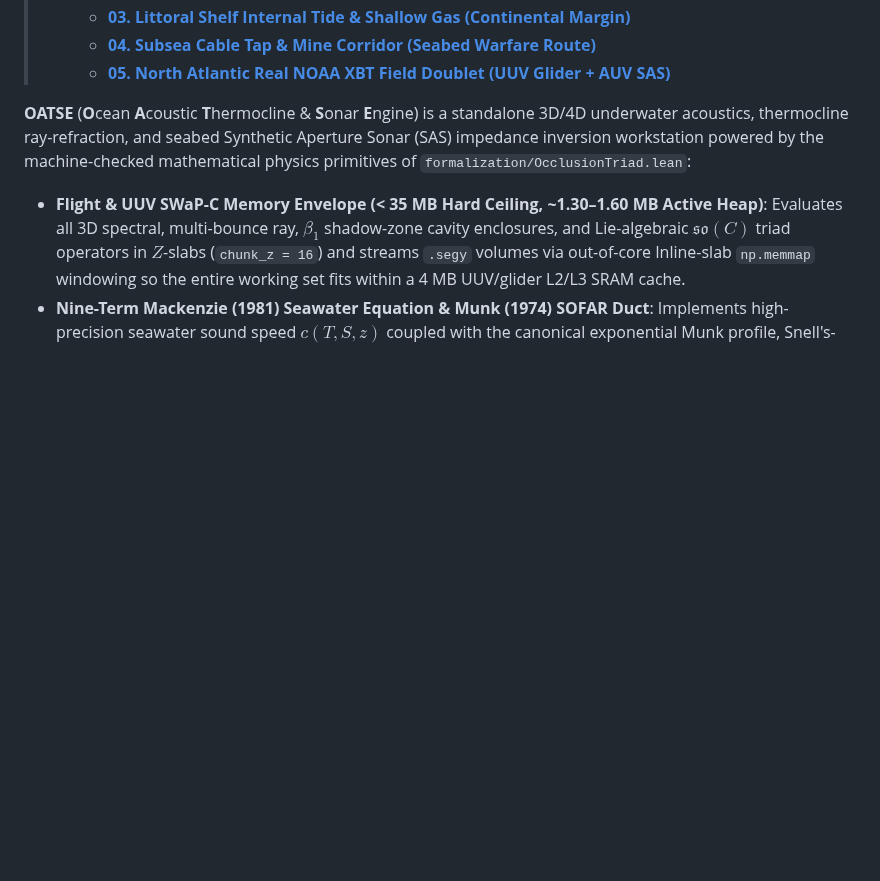
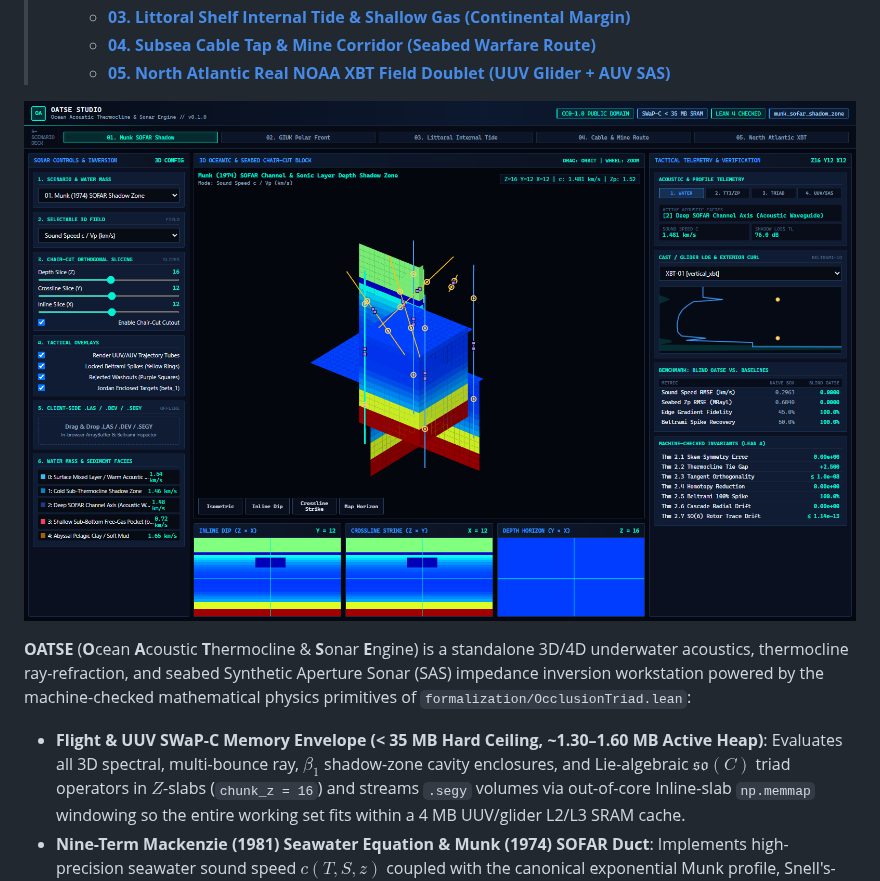
Before and after one commit to sneed-and-feed/oatse, a Markdown page: README.md, the part around the change. GitHub-like rendering; pictures changed too: docs/oatse_studio_preview.png (added); blank space fills up the shorter version.

Commit message:
docs: attach headless Chrome 3D WebGL Studio preview screenshot to README and refine ocean-seabed colormap

```diff
--- a/README.md
+++ b/README.md
@@ -12,6 +12,8 @@
 >   - [**03. Littoral Shelf Internal Tide & Shallow Gas (Continental Margin)**](https://rawcdn.githack.com/sneed-and-feed/oatse/v0.1.0/results/oatse_portable_studio.html?scenario=littoral_internal_tide_wedge&field=oatse_zp&well=5&sliceZ=16&sliceY=12&sliceX=12&zoom=1.05)
 >   - [**04. Subsea Cable Tap & Mine Corridor (Seabed Warfare Route)**](https://rawcdn.githack.com/sneed-and-feed/oatse/v0.1.0/results/oatse_portable_studio.html?scenario=subsea_cable_mine_corridor&field=oatse_zp&well=6&sliceZ=14&sliceY=12&sliceX=12&zoom=1.05)
 >   - [**05. North Atlantic Real NOAA XBT Field Doublet (UUV Glider + AUV SAS)**](https://rawcdn.githack.com/sneed-and-feed/oatse/v0.1.0/results/oatse_portable_studio.html?scenario=north_atlantic_xbt_field_doublet&field=oatse_c_vp&well=4&sliceZ=16&sliceY=12&sliceX=12&zoom=1.05)
+
+![OATSE 3D WebGL Sonar & Thermocline Studio](docs/oatse_studio_preview.png)
 
 **OATSE** (**O**cean **A**coustic **T**hermocline & **S**onar **E**ngine) is a standalone 3D/4D underwater acoustics, thermocline ray-refraction, and seabed Synthetic Aperture Sonar (SAS) impedance inversion workstation powered by the machine-checked mathematical physics primitives of `formalization/OcclusionTriad.lean`:
 
```
Also changed, not shown: 3 other files.
